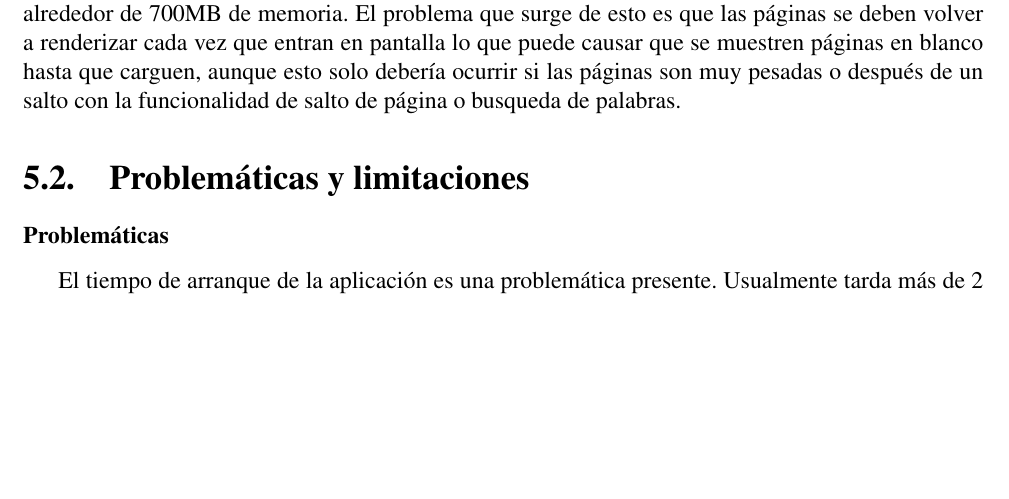
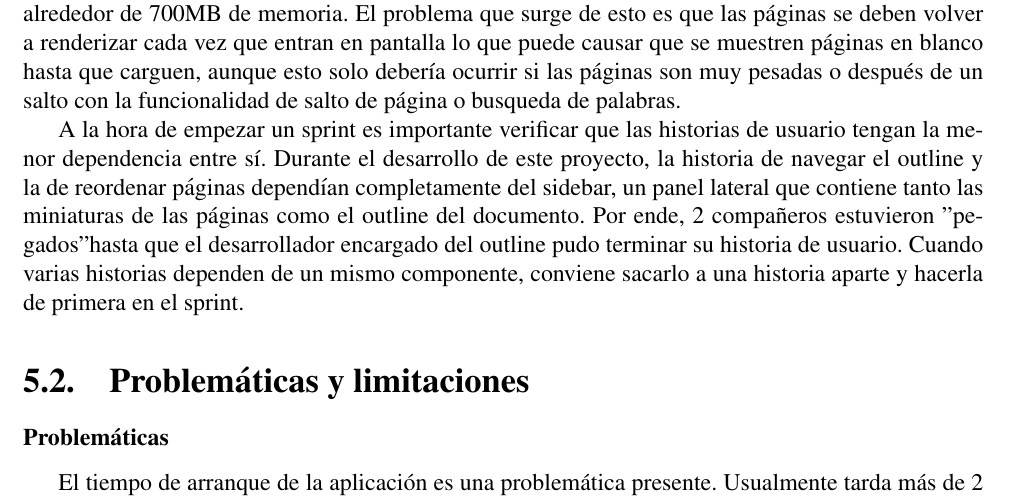
Before and after one commit to Mashtic/LectorPDFMinimalista, a LaTeX document (docs/manual_tecnico/latex/report.tex, which reads docs/manual_tecnico/latex/project/conclusion.tex): part of page 18 of 20, cut so that both start at the same text, the shorter picture padded with empty space. Compiled offline with pdfLaTeX.

Commit message:
Se anadio una conclusion
Se anade conclusion del proyecto

```diff
--- a/docs/manual_tecnico/latex/project/conclusion.tex
+++ b/docs/manual_tecnico/latex/project/conclusion.tex
@@ -7,6 +7,8 @@ El proceso renderer no cuenta con una forma de persistir datos pesados en memori
 
 
 La implementación de "lazy loading" en el visor de archivos PDFs resultó crucial. Previo a su implementación, con un archivo PDF pesado la aplicación utilizaba alrededor de 2.9GB de memoria una vez cargado el PDF completo. Tras la implementación de lazy loading el mismo archivo consumía alrededor de 700MB de memoria. El problema que surge de esto es que las páginas se deben volver a renderizar cada vez que entran en pantalla lo que puede causar que se muestren páginas en blanco hasta que carguen, aunque esto solo debería ocurrir si las páginas son muy pesadas o después de un salto con la funcionalidad de salto de página o busqueda de palabras.
+
+A la hora de empezar un sprint es importante verificar que las historias de usuario tengan la menor dependencia entre sí. Durante el desarrollo de este proyecto, la historia de navegar el outline y la de reordenar páginas dependían completamente del sidebar, un panel lateral que contiene tanto las miniaturas de las páginas como el outline del documento. Por ende, 2 compañeros estuvieron "pegados" hasta que el desarrollador encargado del outline pudo terminar su historia de usuario. Cuando varias historias dependen de un mismo componente, conviene sacarlo a una historia aparte y hacerla de primera en el sprint.
 
 
 \section{Problemáticas y limitaciones}
```
